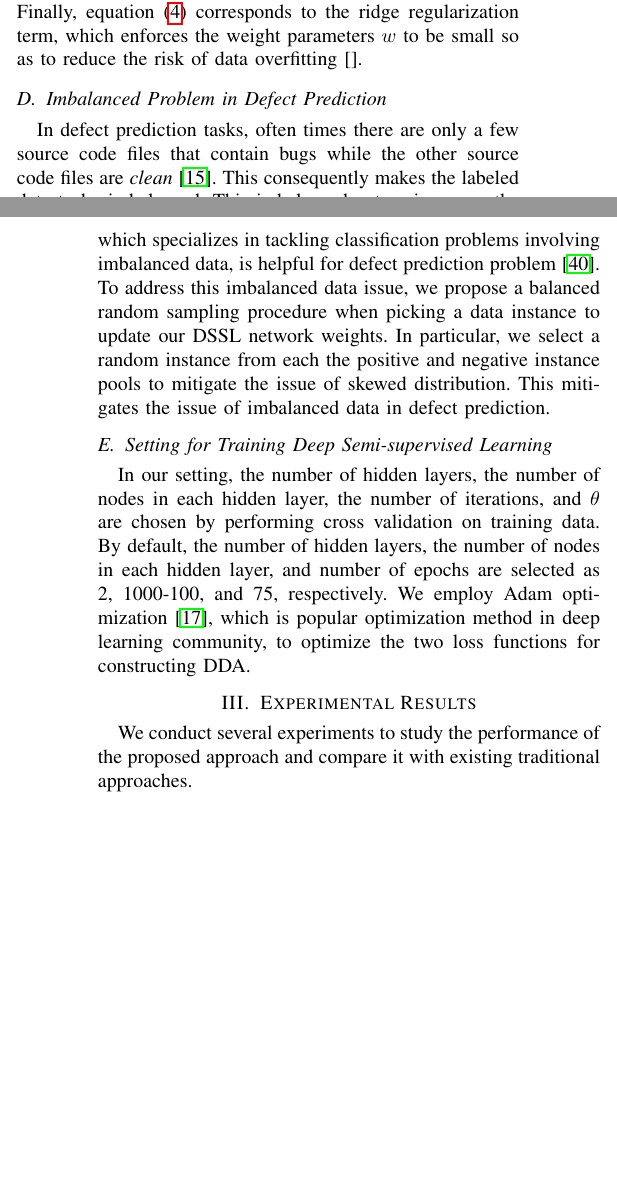
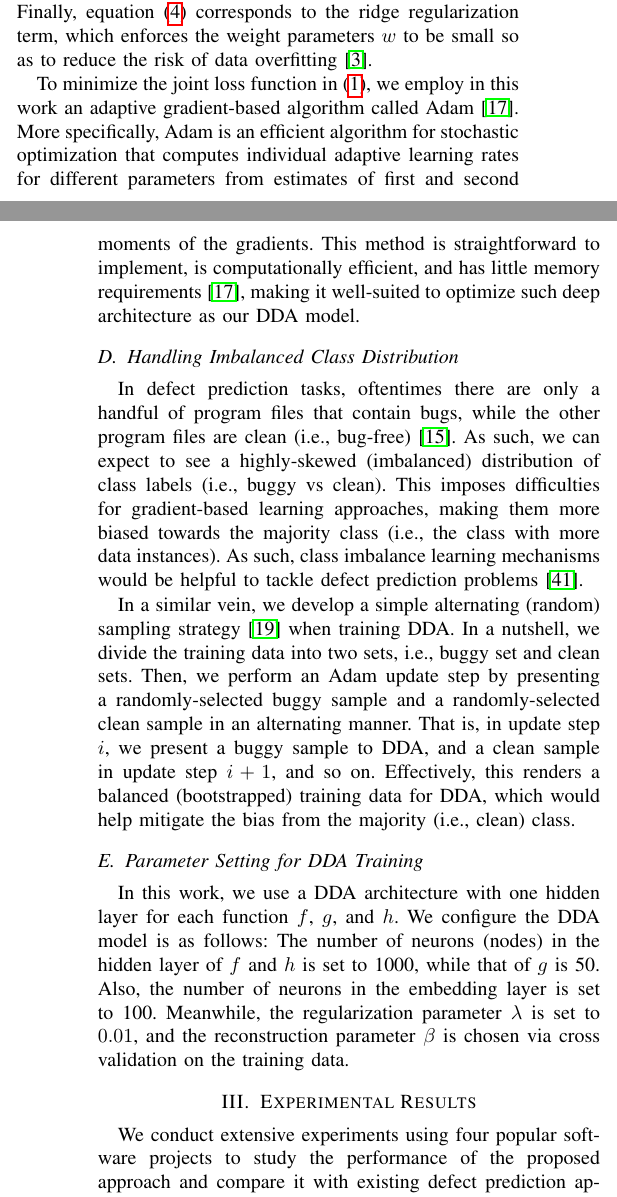
Before and after one commit to hvdthong/DEFECT_PREDICTION, a LaTeX paper (Draft/ASE_2017/sig-alternate-sample.tex, which reads Draft/ASE_2017/exp.tex, Draft/ASE_2017/framework.tex): two parts of the columns of pages 2 and 3 of 7, joined at a grey line, cut so that both start at the same text, the shorter picture padded with empty space. The pictures show the PDF file Draft/ASE_2017/sig-alternate-sample.pdf that the author committed with the source.

Commit message:
Updated section 2

```diff
--- a/Draft/ASE_2017/exp.tex
+++ b/Draft/ASE_2017/exp.tex
@@ -1,4 +1,4 @@
-We conduct several experiments to study the performance of the proposed approach and compare it with existing traditional approaches.
+We conduct extensive experiments using four popular software projects to study the performance of the proposed approach and compare it with existing defect prediction approaches.
 
 \subsection{Evaluation Metrics}
 \label{sec:metrics}
--- a/Draft/ASE_2017/framework.tex
+++ b/Draft/ASE_2017/framework.tex
@@ -104,11 +104,13 @@ while the regularization term $\Omega$ is given by:
 \label{eqn:regularization}
 \Omega(\theta) = &\frac{1}{2} \sum_{w \in \theta} w^2
 \end{align}
-where $\sigma(x) = \frac{1}{1 + \exp(-x)}$ is the logistic/sigmoid function, and $w \in \theta$ is a particular weight parameter in the DDA network. It is worth noting that equation (\ref{eqn:discriminative}) corresponds the so-called cross-entropy loss commonly used for classification in deep learning \cite{Rosasco2004}, while equation (\ref{eqn:reconstruction}) is the least square loss used to measure reconstruction quality in an autoencoder \cite{Vincent2010}. Finally, equation (\ref{eqn:regularization}) corresponds to the ridge regularization term, which enforces the weight parameters $w$ to be small so as to reduce the risk of data overfitting \cite{}.
+where $\sigma(x) = \frac{1}{1 + \exp(-x)}$ is the logistic/sigmoid function, and $w \in \theta$ is a particular weight parameter in the DDA network. It is worth noting that equation (\ref{eqn:discriminative}) corresponds the so-called cross-entropy loss commonly used for classification in deep learning \cite{Rosasco2004}, while equation (\ref{eqn:reconstruction}) is the least square loss used to measure reconstruction quality in an autoencoder \cite{Vincent2010}. Finally, equation (\ref{eqn:regularization}) corresponds to the ridge regularization term, which enforces the weight parameters $w$ to be small so as to reduce the risk of data overfitting \cite{bishop2006pattern}.
 
 %The overall framework of DDA is shown in Figure~\ref{fig:semi_framework}. The DDA model contains three different layers: input layer, hidden layer, and output layer. Given a source code file, the features extracted in Section~\ref{sec:parsing} are fed to the input layer while the corresponding defect label is fed to the output layer. The network consisting of input layer, hidden layer, and input layer represents an encoder-decoder model. The encoder-decoder model is required to learn semantic features. Note that our encoder-decoder model is inspired by autoencoder~\cite{ng2011sparse}, which is an unsupervised learning technique. The original autoencoder only learns the function $f: \mathcal{X} \longmapsto \mathcal{X}$ so that the output values $\mathcal{\hat{X}}$ are similar to input values $\mathcal{X}$. On the other hand, DDA attempts to learn semantic features and optimize defect prediction task by taking into account two functions, i.e., $f$ and $f'$, which represents the semantic features and defect prediction function, respectively. $f'$ is learned through the connection between the hidden layer and the output layer. According to Figure~\ref{fig:semi_framework}, our model optimizes two loss functions, i.e., $\mathcal{L}$ and $\mathcal{L'}$ to construct the defect prediction model. In encoder-decoder model, we employ a fully connected neural network for learning to convert low level features from source code files to semantic features. At the same time, our network learns to determine whether the given source code file is buggy based on the semantic features.
 
-%The overall framework of DSSL is shown in Figure~\ref{fig:semi_framework}. The DSSL model contains two four different parts: parsing abstract syntax tree, generating features, encoder, and decoder. The first two steps are briefly described in Section~\ref{sec:parsing} to feed source files data to our deep neural network. Encoder and decoder are required to learn semantic features as well as defect prediction model. Note that our encoder and decoder steps are inspired by autoencoder~\cite{ng2011sparse} which is an unsupervised learning technique. However the original autoencoder only tries to learn the function $f: \mathcal{X} \longmapsto \mathcal{X}$ so that the output values $\mathcal{\hat{X}}$ are similar to input values $\mathcal{X}$. However, SSA attempts to learn semantic features and optimize defect prediction model, thus it takes into account of two functions, i.e., $f$ and $f'$ represent the semantic features and defect prediction respectively. According to Figure~\ref{fig:semi_framework}, our model tries to optimize two different loss functions, i.e., $\mathcal{L}$ and $\mathcal{L'}$ to construct the defect prediction model. In encoder and decoder steps, we employ a fully connected neural network to fuse middle-level features extracted from source files to generate semantic features, where our network is learn to facilitate the determination on whether the given source code file is related to the given bug report based on the semantic features. In this paper, we employ Adam optimization~\cite{kingma2014adam}, which is popular optimization method in deep learning community, to optimize the two loss functions for constructing defect prediction model.
+%The overall framework of DSSL is shown in Figure~\ref{fig:semi_framework}. The DSSL model contains two four different parts: parsing abstract syntax tree, generating features, encoder, and decoder. The first two steps are briefly described in Section~\ref{sec:parsing} to feed source files data to our deep neural network. Encoder and decoder are required to learn semantic features as well as defect prediction model. Note that our encoder and decoder steps are inspired by autoencoder~\cite{ng2011sparse} which is an unsupervised learning technique. However the original autoencoder only tries to learn the function $f: \mathcal{X} \longmapsto \mathcal{X}$ so that the output values $\mathcal{\hat{X}}$ are similar to input values $\mathcal{X}$. However, SSA attempts to learn semantic features and optimize defect prediction model, thus it takes into account of two functions, i.e., $f$ and $f'$ represent the semantic features and defect prediction respectively. According to Figure~\ref{fig:semi_framework}, our model tries to optimize two different loss functions, i.e., $\mathcal{L}$ and $\mathcal{L'}$ to construct the defect prediction model. In encoder and decoder steps, we employ a fully connected neural network to fuse middle-level features extracted from source files to generate semantic features, where our network is learn to facilitate the determination on whether the given source code file is related to the given bug report based on the semantic features.
+
+To minimize the joint loss function in (\ref{eq:loss}), we employ in this work an adaptive gradient-based algorithm called Adam~\cite{kingma2014adam}. More specifically, Adam is an efficient algorithm for stochastic optimization that computes individual adaptive learning rates for different parameters from estimates of first and second moments of the gradients. This method is straightforward to implement, is computationally efficient, and has little memory requirements \cite{kingma2014adam}, making it well-suited to optimize such deep architecture as our DDA model.
 
 %In the cross-language feature fusion layers, we employ a fully connected neural network to fuse middle-level features ex- tracted from bug reports and source files to generate a unified feature representation, where the network is learned in order to facilitate the determination on whether the given source code file is related to the given bug report based on the uni- fied feature.
 
@@ -125,10 +127,11 @@ where $\sigma(x) = \frac{1}{1 + \exp(-x)}$ is the logistic/sigmoid function, and
 %be collected from bug tracking systems (e.g., Bugzilla, Jira,
 %etc.) and history control systems (e.g., CVS, Git, etc.).
 
-\subsection{Imbalanced Problem in Defect Prediction}
+\subsection{Handling Imbalanced Class Distribution}
 \label{sec:imbalanced}
-In defect prediction tasks, often times there are only a few source code files that contain bugs while the other source code files are \textit{clean}~\cite{khoshgoftaar2010attribute}. This consequently makes the labeled data to be imbalanced. This imbalanced nature increases the learning difficulty. For this reason, imbalanced class learning, which specializes in tackling classification problems involving imbalanced data, is helpful for defect prediction problem~\cite{wang2013using}. To address this imbalanced data issue, we propose a balanced random sampling procedure when picking a data instance to update our DSSL network weights. In particular, we select a random instance from each the positive and negative instance pools to mitigate the issue of skewed distribution. This mitigates the issue of imbalanced data in defect prediction.
+In defect prediction tasks, oftentimes there are only a handful of program files that contain bugs, while the other program files are clean (i.e., bug-free)~\cite{khoshgoftaar2010attribute}. As such, we can expect to see a highly-skewed (imbalanced) distribution of class labels (i.e., buggy vs clean). This imposes difficulties for gradient-based learning approaches, making them more biased towards the majority class (i.e., the class with more data instances). As such, class imbalance learning mechanisms would be helpful to tackle defect prediction problems~\cite{wang2013using}.
 
+In a similar vein, we develop a simple alternating (random) sampling strategy \cite{Le2015} when training DDA. In a nutshell, we divide the training data into two sets, i.e., buggy set and clean sets. Then, we perform an Adam update step by presenting a randomly-selected buggy sample and a randomly-selected clean sample in an alternating manner. That is, in update step $i$, we present a buggy sample to DDA, and a clean sample in update step $i+1$, and so on. Effectively, this renders a balanced (bootstrapped) training data for DDA, which would help mitigate the bias from the majority (i.e., clean) class.
 
 %To address this problem, we propose to learn the semantic features that may counteract the negative influence of the imbalanced data in the subsequent learning of defect prediction function. Inspired by~\cite{zhou2006training}, we introduce an unequal misclassification cost according to the imbalance ratio and train the fully connected network in a cost-sensitive manner.
 %
@@ -166,9 +169,11 @@ In defect prediction tasks, often times there are only a few source code files t
 %To address this problem, we propose to learn the unified feature that may counteract the negative influence of the im- balanced data in the subsequent learning of prediction func- tion. Inspired by [Zhou and Liu, 2006], we introduce an un- equal misclassification cost according to the imbalance ratio and train the fully connected network in a cost-sensitive man- ner.
 %Let costn denote the cost of incorrectly associating an ir- relevant source code file to a bug report and costp denote the cost of missing a buggy source code file that is responsible for the reported bugs. The weight of the fully connected net- works w can be learned by minimizing the following objec- tive function based on SGD (stochastic gradient descent).
 
-\subsection{Setting for Training Deep Semi-supervised Learning}
+\subsection{Parameter Setting for DDA Training}
 \label{sec:setting}
-In our setting, the number of hidden layers, the number of nodes in each hidden layer, the number of iterations, and $\theta$ are chosen by performing cross validation on training data. By default, the number of hidden layers, the number of nodes in each hidden layer, and number of epochs are selected as 2, 1000-100, and 75, respectively. We employ Adam optimization~\cite{kingma2014adam}, which is popular optimization method in deep learning community, to optimize the two loss functions for constructing DDA. %Note that $\theta$ in Equation~\ref{eq:loss} is also well-chosen based on training data to solving imbalanced between two loss functions.
+
+In this work, we use a DDA architecture with one hidden layer for each function $f$, $g$, and $h$. We configure the DDA model is as follows: The number of neurons (nodes) in the hidden layer of $f$ and $h$ is set to 1000, while that of $g$ is 50. Also, the number of neurons in the embedding layer is set to 100. Meanwhile, the regularization parameter $\lambda$ is set to $0.01$, and the reconstruction parameter $\beta$ is chosen via cross validation on the training data.
+%as well as the  the number of nodes in each hidden layer, the number of iterations, and $\theta$ are chosen by performing cross validation on training data. By default, the number of hidden layers, the number of nodes in each hidden layer, and number of epochs are selected as 2, 1000-100, and 75, respectively. We employ Adam optimization~\cite{kingma2014adam}, which is popular optimization method in deep learning community, to optimize the two loss functions for constructing DDA. %Note that $\theta$ in Equation~\ref{eq:loss} is also well-chosen based on training data to solving imbalanced between two loss functions.
 
 
 %Some deep learning application~\cite{hinton2009deep, ng2011sparse} reports an effective of deep learning models need well-tuned parameters, i.e., 1) the number of hidden layers, 2) the number of nodes in each hidden layer, and 3) the number of iterations.
```
Also changed, not shown: Draft/ASE_2017/sigproc.bib (+9 -10 lines), Draft/ASE_2017/sig-alternate-sample.bbl, Draft/ASE_2017/sig-alternate-sample.pdf, 4 other files.
